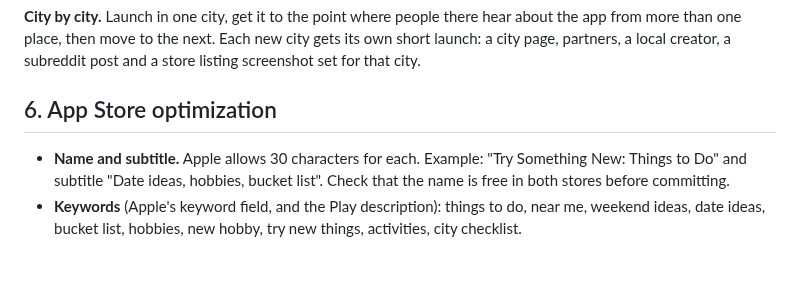
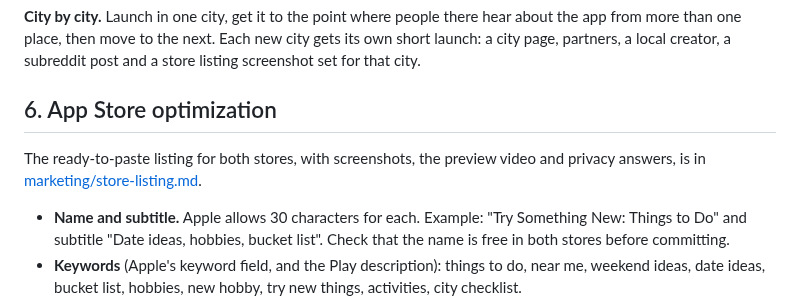
Before and after one commit to itang1/try_something_new, a Markdown page: MARKETING.md, the part around the change. Drawn GitHub-style; blank space fills up the shorter version.

```diff
--- a/MARKETING.md
+++ b/MARKETING.md
@@ -65,6 +65,8 @@ Build these in this order; each is on the roadmap.
 **City by city.** Launch in one city, get it to the point where people there hear about the app from more than one place, then move to the next. Each new city gets its own short launch: a city page, partners, a local creator, a subreddit post and a store listing screenshot set for that city.
 
 ## 6. App Store optimization
+
+The ready-to-paste listing for both stores, with screenshots, the preview video and privacy answers, is in [marketing/store-listing.md](marketing/store-listing.md).
 
 - **Name and subtitle.** Apple allows 30 characters for each. Example: "Try Something New: Things to Do" and subtitle "Date ideas, hobbies, bucket list". Check that the name is free in both stores before committing.
 - **Keywords** (Apple's keyword field, and the Play description): things to do, near me, weekend ideas, date ideas, bucket list, hobbies, new hobby, try new things, activities, city checklist.
```
Also changed, not shown: marketing/store-listing.md (added, +332 -0 lines).
